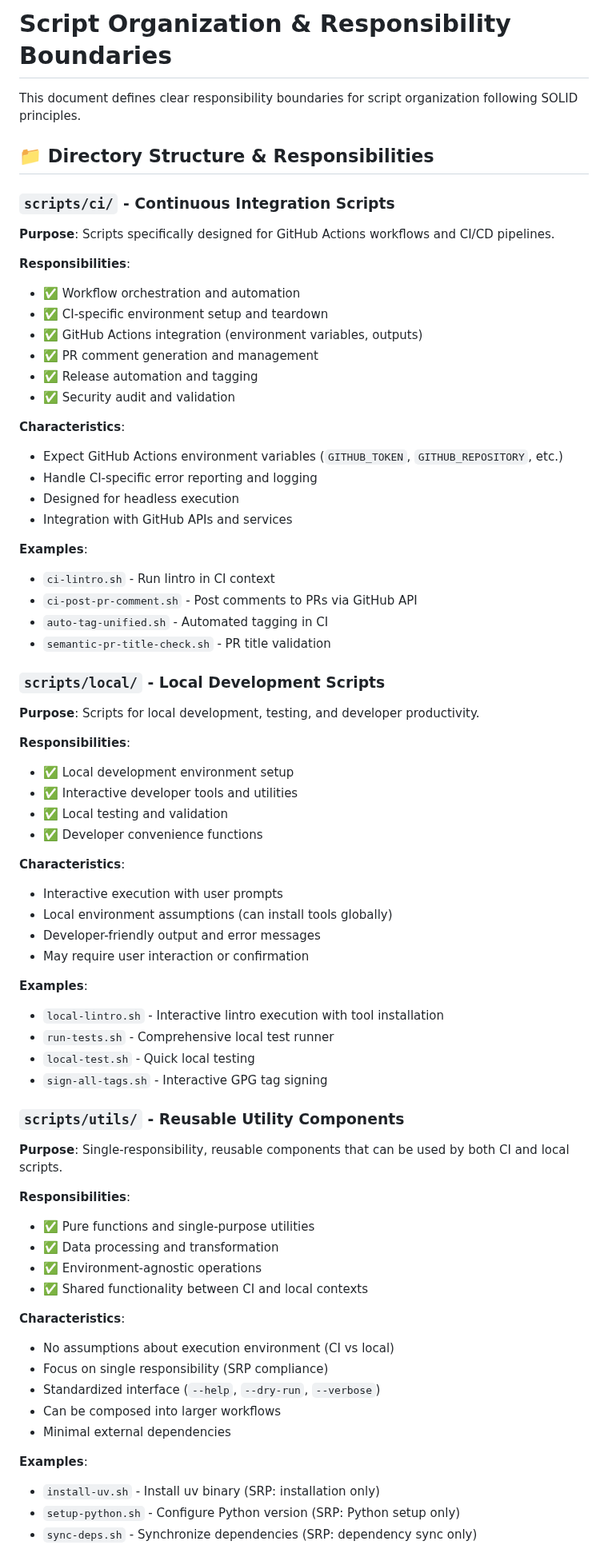
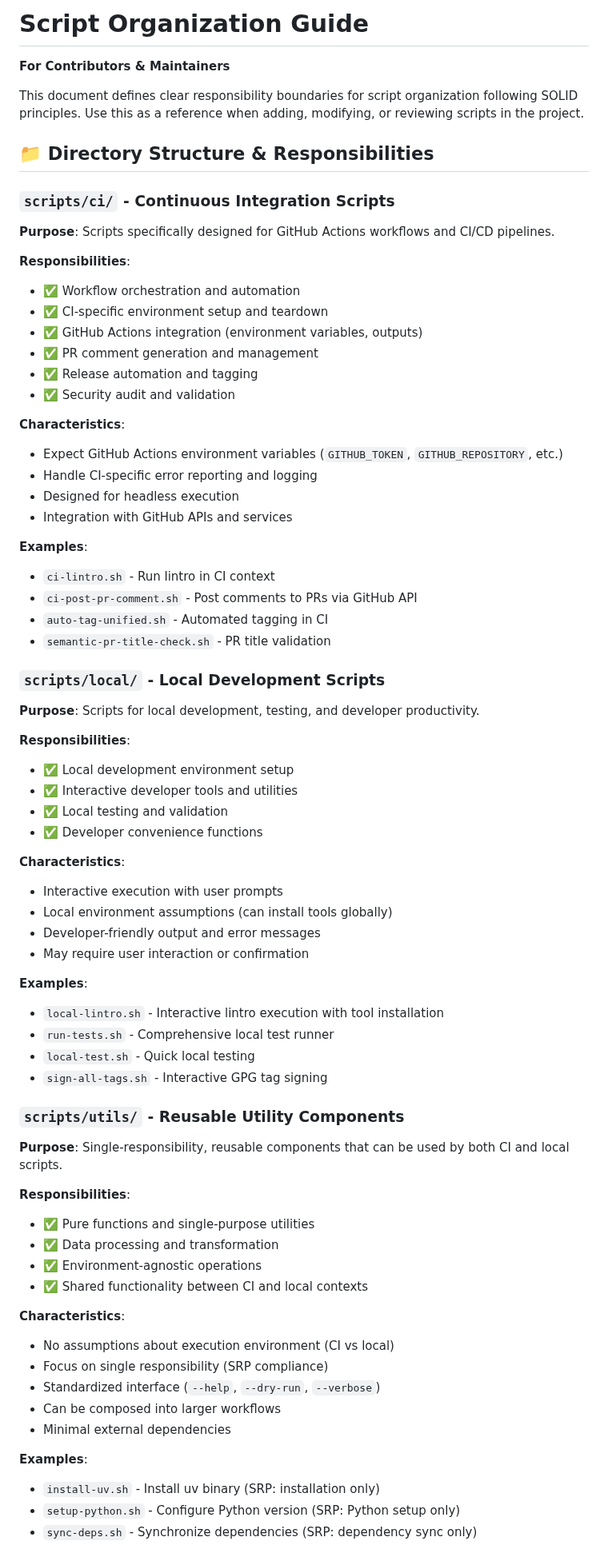
Before and after one commit to TurboCoder13/py-lintro, a Markdown page: scripts/ORGANIZATION.md, the part around one of its changes. Shown at 80% size. Rendered like a GitHub page.

```diff
--- a/scripts/ORGANIZATION.md
+++ b/scripts/ORGANIZATION.md
@@ -1,13 +1,17 @@
-# Script Organization & Responsibility Boundaries
+# Script Organization Guide
 
-This document defines clear responsibility boundaries for script organization following SOLID principles.
+**For Contributors & Maintainers**
+
+This document defines clear responsibility boundaries for script organization following SOLID principles. Use this as a reference when adding, modifying, or reviewing scripts in the project.
 
 ## 📁 Directory Structure & Responsibilities
 
 ### `scripts/ci/` - Continuous Integration Scripts
+
 **Purpose**: Scripts specifically designed for GitHub Actions workflows and CI/CD pipelines.
 
 **Responsibilities**:
+
 - ✅ Workflow orchestration and automation
 - ✅ CI-specific environment setup and teardown
 - ✅ GitHub Actions integration (environment variables, outputs)
@@ -16,48 +20,57 @@ This document defines clear responsibility boundaries for script organization fo
 - ✅ Security audit and validation
 
 **Characteristics**:
+
 - Expect GitHub Actions environment variables (`GITHUB_TOKEN`, `GITHUB_REPOSITORY`, etc.)
 - Handle CI-specific error reporting and logging
 - Designed for headless execution
 - Integration with GitHub APIs and services
 
 **Examples**:
+
 - `ci-lintro.sh` - Run lintro in CI context
 - `ci-post-pr-comment.sh` - Post comments to PRs via GitHub API
 - `auto-tag-unified.sh` - Automated tagging in CI
 - `semantic-pr-title-check.sh` - PR title validation
 
 ### `scripts/local/` - Local Development Scripts
+
 **Purpose**: Scripts for local development, testing, and developer productivity.
 
 **Responsibilities**:
+
 - ✅ Local development environment setup
 - ✅ Interactive developer tools and utilities
 - ✅ Local testing and validation
 - ✅ Developer convenience functions
 
 **Characteristics**:
+
 - Interactive execution with user prompts
 - Local environment assumptions (can install tools globally)
 - Developer-friendly output and error messages
 - May require user interaction or confirmation
 
 **Examples**:
+
 - `local-lintro.sh` - Interactive lintro execution with tool installation
 - `run-tests.sh` - Comprehensive local test runner
 - `local-test.sh` - Quick local testing
 - `sign-all-tags.sh` - Interactive GPG tag signing
 
 ### `scripts/utils/` - Reusable Utility Components
+
 **Purpose**: Single-responsibility, reusable components that can be used by both CI and local scripts.
 
 **Responsibilities**:
+
 - ✅ Pure functions and single-purpose utilities
 - ✅ Data processing and transformation
 - ✅ Environment-agnostic operations
 - ✅ Shared functionality between CI and local contexts
 
 **Characteristics**:
+
 - No assumptions about execution environment (CI vs local)
 - Focus on single responsibility (SRP compliance)
 - Standardized interface (`--help`, `--dry-run`, `--verbose`)
@@ -65,6 +78,7 @@ This document defines clear responsibility boundaries for script organization fo
 - Minimal external dependencies
 
 **Examples**:
+
 - `install-uv.sh` - Install uv binary (SRP: installation only)
 - `setup-python.sh` - Configure Python version (SRP: Python setup only)
 - `sync-deps.sh` - Synchronize dependencies (SRP: dependency sync only)
```
Also changed, not shown: other parts of scripts/ORGANIZATION.md (+22 -12 lines).
